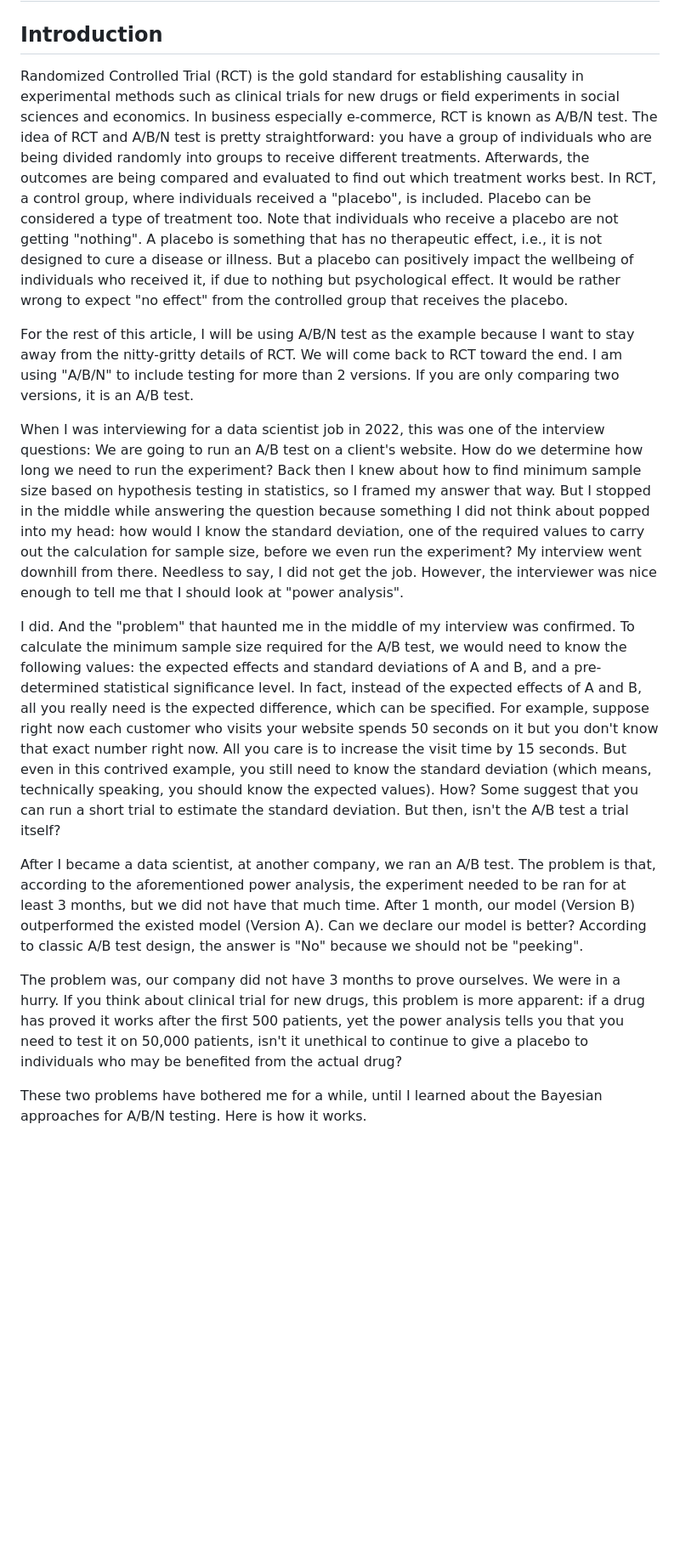
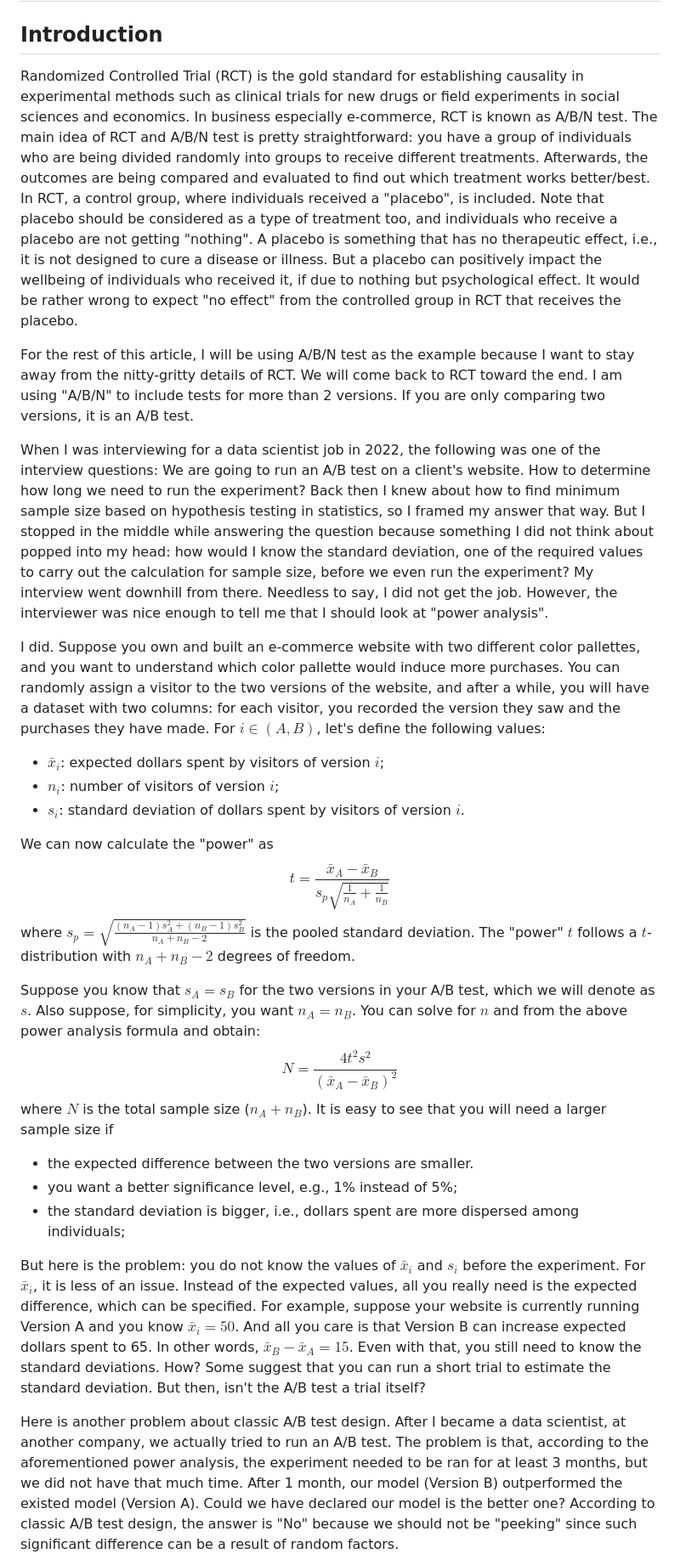
Before and after one commit to DataHurdler/Econ-ML, a Markdown page: Multi-Arm Bandits/article-1.md, the part around one of its changes. Shown at 85% size. Rendered like a GitHub page; blank space fills up the shorter version.

```diff
--- a/Multi-Arm Bandits/article-1.md
+++ b/Multi-Arm Bandits/article-1.md
@@ -2,18 +2,33 @@
 
 ## Introduction
 
-Randomized Controlled Trial (RCT) is the gold standard for establishing causality in experimental methods such as clinical trials for new drugs or field experiments in social sciences and economics. In business especially e-commerce, RCT is known as A/B/N test. The idea of RCT and A/B/N test is pretty straightforward: you have a group of individuals who are being divided randomly into groups to receive different treatments. Afterwards, the outcomes are being compared and evaluated to find out which treatment works best. In RCT, a control group, where individuals received a "placebo", is included. Placebo can be considered a type of treatment too. Note that individuals who receive a placebo are not getting "nothing". A placebo is something that has no therapeutic effect, i.e., it is not designed to cure a disease or illness. But a placebo can positively impact the wellbeing of individuals who received it, if due to nothing but psychological effect. It would be rather wrong to expect "no effect" from the controlled group that receives the placebo.
+Randomized Controlled Trial (RCT) is the gold standard for establishing causality in experimental methods such as clinical trials for new drugs or field experiments in social sciences and economics. In business especially e-commerce, RCT is known as A/B/N test. The main idea of RCT and A/B/N test is pretty straightforward: you have a group of individuals who are being divided randomly into groups to receive different treatments. Afterwards, the outcomes are being compared and evaluated to find out which treatment works better/best. In RCT, a control group, where individuals received a "placebo", is included. Note that placebo should be considered as a type of treatment too, and individuals who receive a placebo are not getting "nothing". A placebo is something that has no therapeutic effect, i.e., it is not designed to cure a disease or illness. But a placebo can positively impact the wellbeing of individuals who received it, if due to nothing but psychological effect. It would be rather wrong to expect "no effect" from the controlled group in RCT that receives the placebo.
 
-For the rest of this article, I will be using A/B/N test as the example because I want to stay away from the nitty-gritty details of RCT. We will come back to RCT toward the end. I am using "A/B/N" to include testing for more than 2 versions. If you are only comparing two versions, it is an A/B test.
+For the rest of this article, I will be using A/B/N test as the example because I want to stay away from the nitty-gritty details of RCT. We will come back to RCT toward the end. I am using "A/B/N" to include tests for more than 2 versions. If you are only comparing two versions, it is an A/B test.
 
-When I was interviewing for a data scientist job in 2022, this was one of the interview questions: We are going to run an A/B test on a client's website. How do we determine how long we need to run the experiment? Back then I knew about how to find minimum sample size based on hypothesis testing in statistics, so I framed my answer that way. But I stopped in the middle while answering the question because something I did not think about popped into my head: how would I know the standard deviation, one of the required values to carry out the calculation for sample size, before we even run the experiment? My interview went downhill from there. Needless to say, I did not get the job. However, the interviewer was nice enough to tell me that I should look at "power analysis".
+When I was interviewing for a data scientist job in 2022, the following was one of the interview questions: We are going to run an A/B test on a client's website. How to determine how long we need to run the experiment? Back then I knew about how to find minimum sample size based on hypothesis testing in statistics, so I framed my answer that way. But I stopped in the middle while answering the question because something I did not think about popped into my head: how would I know the standard deviation, one of the required values to carry out the calculation for sample size, before we even run the experiment? My interview went downhill from there. Needless to say, I did not get the job. However, the interviewer was nice enough to tell me that I should look at "power analysis".
 
-I did. And the "problem" that haunted me in the middle of my interview was confirmed. To calculate the minimum sample size required for the A/B test, we would need to know the following values: the expected effects and standard deviations of A and B, and a pre-determined statistical significance level. In fact, instead of the expected effects of A and B, all you really need is the expected difference, which can be specified. For example, suppose right now each customer who visits your website spends 50 seconds on it but you don't know that exact number right now. All you care is to increase the visit time by 15 seconds. But even in this contrived example, you still need to know the standard deviation (which means, technically speaking, you should know the expected values). How? Some suggest that you can run a short trial to estimate the standard deviation. But then, isn't the A/B test a trial itself?
+I did. Suppose you own and built an e-commerce website with two different color pallettes, and you want to understand which color pallette would induce more purchases. You can randomly assign a visitor to the two versions of the website, and after a while, you will have a dataset with two columns: for each visitor, you recorded the version they saw and the purchases they have made. For $i\in(A,B)$, let's define the following values:
+* $\bar{x}_i$: expected dollars spent by visitors of version $i$;
+* $n_i$: number of visitors of version $i$;
+* $s_i$: standard deviation of dollars spent by visitors of version $i$.
 
-After I became a data scientist, at another company, we ran an A/B test. The problem is that, according to the aforementioned power analysis, the experiment needed to be ran for at least 3 months, but we did not have that much time. After 1 month, our model (Version B) outperformed the existed model (Version A). Can we declare our model is better? According to classic A/B test design, the answer is "No" because we should not be "peeking".
+We can now calculate the "power" as
+$$
+    t=\frac{\bar{x}_A-\bar{x}_B}{s_p\sqrt{\tfrac{1}{n_A}+\tfrac{1}{n_B}}}
+$$
+where $s_p=\sqrt{\frac{(n_A-1)s_A^2+(n_B-1)s_B^2}{n_A+n_B-2}}$ is the pooled standard deviation. The "power" $t$ follows a $t$-distribution with $n_A+n_B-2$ degrees of freedom.
 
-The problem was, our company did not have 3 months to prove ourselves. We were in a hurry. If you think about clinical trial for new drugs, this problem is more apparent: if a drug has proved it works after the first 500 patients, yet the power analysis tells you that you need to test it on 50,000 patients, isn't it unethical to continue to give a placebo to individuals who may be benefited from the actual drug?
+Suppose you know that $s_A=s_B$ for the two versions in your A/B test, which we will denote as $s$. Also suppose, for simplicity, you want $n_A=n_B$. You can solve for $n$ and from the above power analysis formula and obtain:
+$$
+    N=\frac{4t^2s^2}{(\bar{x}_A-\bar{x}_B)^2}
+$$
+where $N$ is the total sample size ($n_A+n_B$). It is easy to see that you will need a larger sample size if
+* the expected difference between the two versions are smaller.
+* you want a better significance level, e.g., 1% instead of 5%;
+* the standard deviation is bigger, i.e., dollars spent are more dispersed among individuals;
 
-These two problems have bothered me for a while, until I learned about the Bayesian approaches for A/B/N testing. Here is how it works.
+But here is the problem: you do not know the values of $\bar{x}_i$ and $s_i$ before the experiment. For $\bar{x}_i$, it is less of an issue. Instead of the expected values, all you really need is the expected difference, which can be specified. For example, suppose your website is currently running Version A and you know $\bar{x}_i=50$. And all you care is that Version B can increase expected dollars spent to 65. In other words, $\bar{x}_B-\bar{x}_A=15$. Even with that, you still need to know the standard deviations. How? Some suggest that you can run a short trial to estimate the standard deviation. But then, isn't the A/B test a trial itself?
 
+Here is another problem about classic A/B test design. After I became a data scientist, at another company, we actually tried to run an A/B test. The problem is that, according to the aforementioned power analysis, the experiment needed to be ran for at least 3 months, but we did not have that much time. After 1 month, our model (Version B) outperformed the existed model (Version A). Could we have declared our model is the better one? According to classic A/B test design, the answer is "No" because we should not be "peeking" since such significant difference can be a result of random factors.
 
```
Also changed, not shown: other parts of Multi-Arm Bandits/article-1.md (+20 -1 lines).
